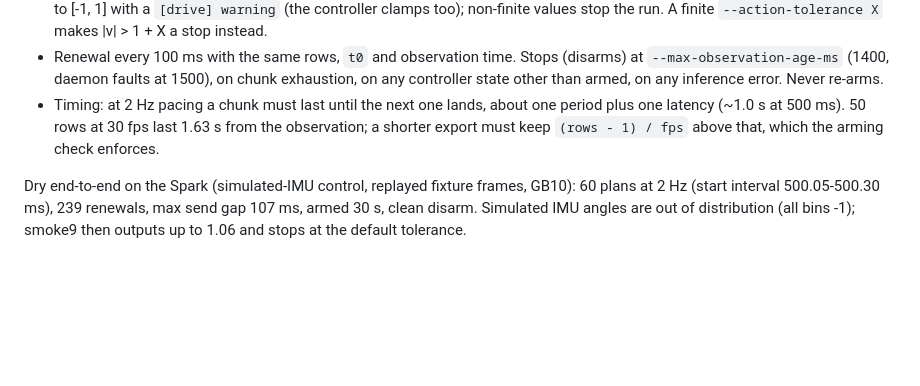
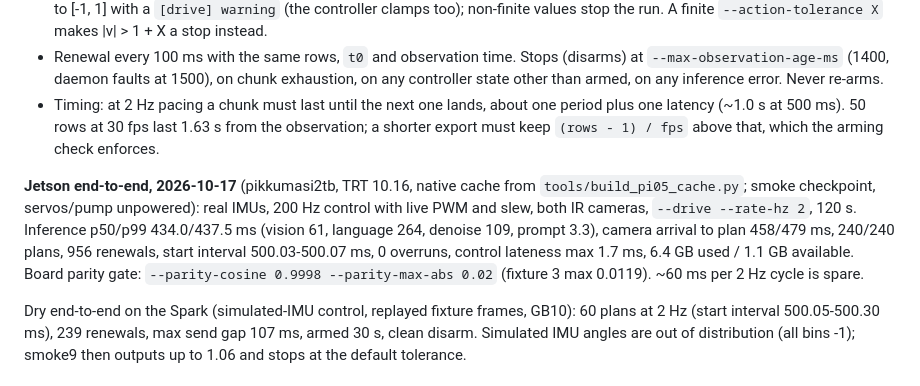
Before and after one commit to eetmie/kaivuriprokkis, a Markdown page: native_stack/notes/PI05_FINETUNE.md, the part around the change. GitHub-like rendering; blank space fills up the shorter version.

Commit message:
notes: Jetson end-to-end results; operator control is the Python A toggle
Co-Authored-By: Claude Opus 5.5 <noreply@anthropic.com>
Claude-Session: https://claude.ai/code/session_01QQQhXKf4bUMHyBFpZpjHjt

```diff
--- a/native_stack/notes/PI05_FINETUNE.md
+++ b/native_stack/notes/PI05_FINETUNE.md
@@ -144,6 +144,14 @@ is sent (`bench_pi05.py` never passes it).
   one latency (~1.0 s at 500 ms). 50 rows at 30 fps last 1.63 s from the observation; a shorter
   export must keep `(rows - 1) / fps` above that, which the arming check enforces.
 
+**Jetson end-to-end, 2026-10-17** (pikkumasi2tb, TRT 10.16, native cache from
+`tools/build_pi05_cache.py`; smoke checkpoint, servos/pump unpowered): real IMUs, 200 Hz control
+with live PWM and slew, both IR cameras, `--drive --rate-hz 2`, 120 s. Inference p50/p99
+434.0/437.5 ms (vision 61, language 264, denoise 109, prompt 3.3), camera arrival to plan
+458/479 ms, 240/240 plans, 956 renewals, start interval 500.03-500.07 ms, 0 overruns, control
+lateness max 1.7 ms, 6.4 GB used / 1.1 GB available. Board parity gate: `--parity-cosine 0.9998
+--parity-max-abs 0.02` (fixture 3 max 0.0119). ~60 ms per 2 Hz cycle is spare.
+
 Dry end-to-end on the Spark (simulated-IMU control, replayed fixture frames, GB10): 60 plans at
 2 Hz (start interval 500.05-500.30 ms), 239 renewals, max send gap 107 ms, armed 30 s, clean
 disarm. Simulated IMU angles are out of distribution (all bins -1); smoke9 then outputs up to
```
Also changed, not shown: native_stack/notes/TODO.md (+1 -2 lines).
